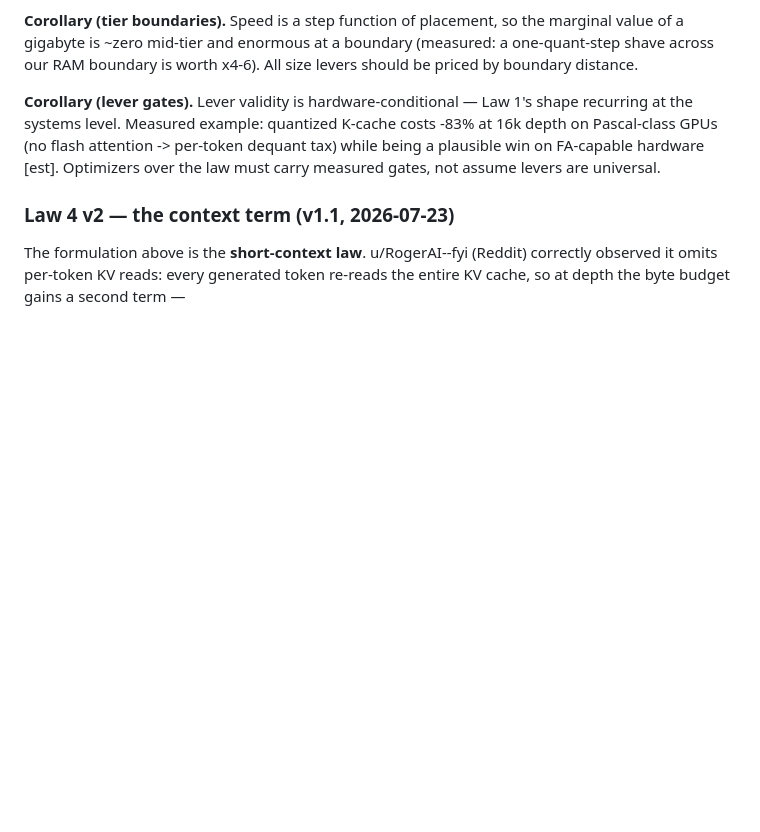
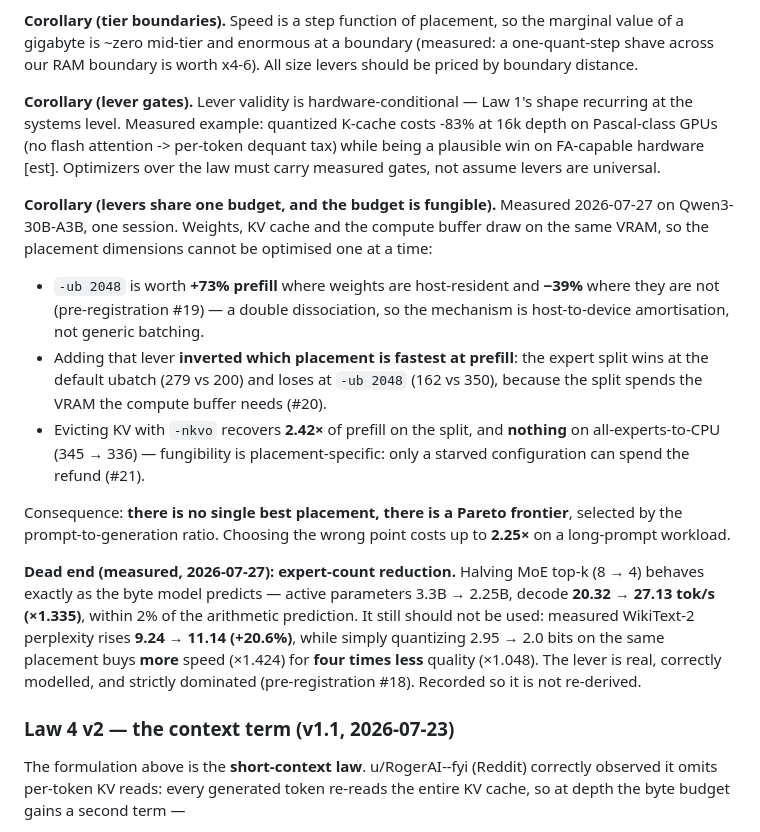
Before and after one commit to FedericoTs/quantprobe, a Markdown page: LAWS.md, the part around the change. Rendered like a GitHub page; blank space fills up the shorter version.

Commit message:
LAWS.md: record the fungible-budget corollary and the expert-count dead end
Co-Authored-By: Claude Fable 5 <noreply@anthropic.com>

```diff
--- a/LAWS.md
+++ b/LAWS.md
@@ -158,6 +158,32 @@ systems level. Measured example: quantized K-cache costs -83% at 16k depth on Pa
 (no flash attention -> per-token dequant tax) while being a plausible win on FA-capable hardware
 [est]. Optimizers over the law must carry measured gates, not assume levers are universal.
 
+**Corollary (levers share one budget, and the budget is fungible).** Measured 2026-07-27 on
+Qwen3-30B-A3B, one session. Weights, KV cache and the compute buffer draw on the same VRAM, so the
+placement dimensions cannot be optimised one at a time:
+
+- `-ub 2048` is worth **+73% prefill** where weights are host-resident and **−39%** where they are
+  not (pre-registration #19) — a double dissociation, so the mechanism is host-to-device
+  amortisation, not generic batching.
+- Adding that lever **inverted which placement is fastest at prefill**: the expert split wins at
+  the default ubatch (279 vs 200) and loses at `-ub 2048` (162 vs 350), because the split spends
+  the VRAM the compute buffer needs (#20).
+- Evicting KV with `-nkvo` recovers **2.42×** of prefill on the split, and **nothing** on
+  all-experts-to-CPU (345 → 336) — fungibility is placement-specific: only a starved
+  configuration can spend the refund (#21).
+
+Consequence: **there is no single best placement, there is a Pareto frontier**, selected by the
+prompt-to-generation ratio. Choosing the wrong point costs up to **2.25×** on a long-prompt
+workload.
+
+**Dead end (measured, 2026-07-27): expert-count reduction.** Halving MoE top-k (8 → 4) behaves
+exactly as the byte model predicts — active parameters 3.3B → 2.25B, decode **20.32 → 27.13
+tok/s (×1.335)**, within 2% of the arithmetic prediction. It still should not be used: measured
+WikiText-2 perplexity rises **9.24 → 11.14 (+20.6%)**, while simply quantizing 2.95 → 2.0 bits on
+the same placement buys **more** speed (×1.424) for **four times less** quality (×1.048). The
+lever is real, correctly modelled, and strictly dominated (pre-registration #18). Recorded so it
+is not re-derived.
+
 ### Law 4 v2 — the context term (v1.1, 2026-07-23)
 
 The formulation above is the **short-context law**. u/RogerAI--fyi (Reddit) correctly observed it
```
Also changed, not shown: CHANGELOG.md (+36 -0 lines).
